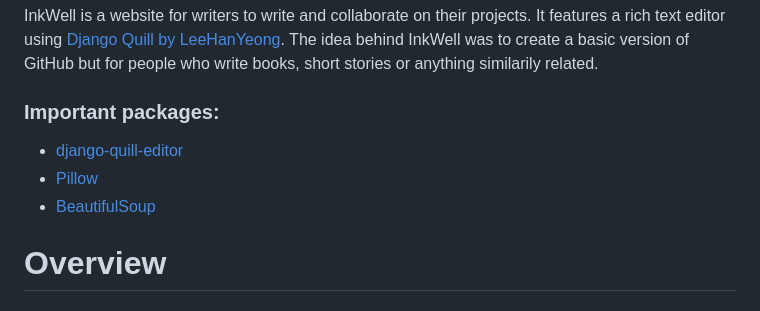
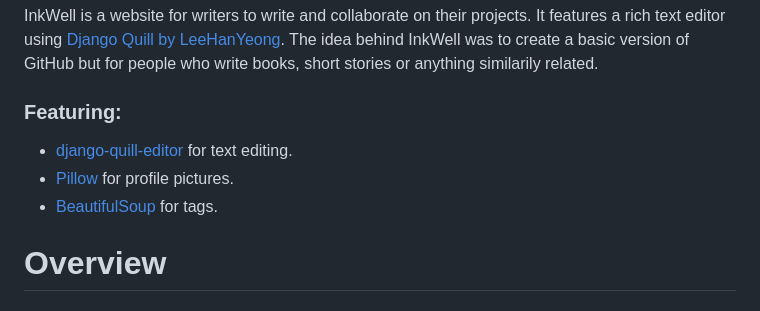
Before and after one commit to martex941/Capstone-InkWell, a Markdown page: README.md, the part around the change. GitHub-like rendering.

```diff
--- a/README.md
+++ b/README.md
@@ -5,10 +5,10 @@
 InkWell is a website for writers to write and collaborate on their projects. It features a rich text editor using [Django Quill by LeeHanYeong](https://github.com/LeeHanYeong/django-quill-editor). The idea behind InkWell was to create a basic version of GitHub but for people who write books, short stories or anything similarily related.
 
 
-### **Important packages:**
-- [django-quill-editor](https://pypi.org/project/django-quill-editor/)
-- [Pillow](https://pypi.org/project/Pillow/)
-- [BeautifulSoup](https://pypi.org/project/beautifulsoup4/)
+### **Featuring:**
+- [django-quill-editor](https://pypi.org/project/django-quill-editor/) for text editing.
+- [Pillow](https://pypi.org/project/Pillow/) for profile pictures.
+- [BeautifulSoup](https://pypi.org/project/beautifulsoup4/) for tags.
 
 # **Overview**
 
```
